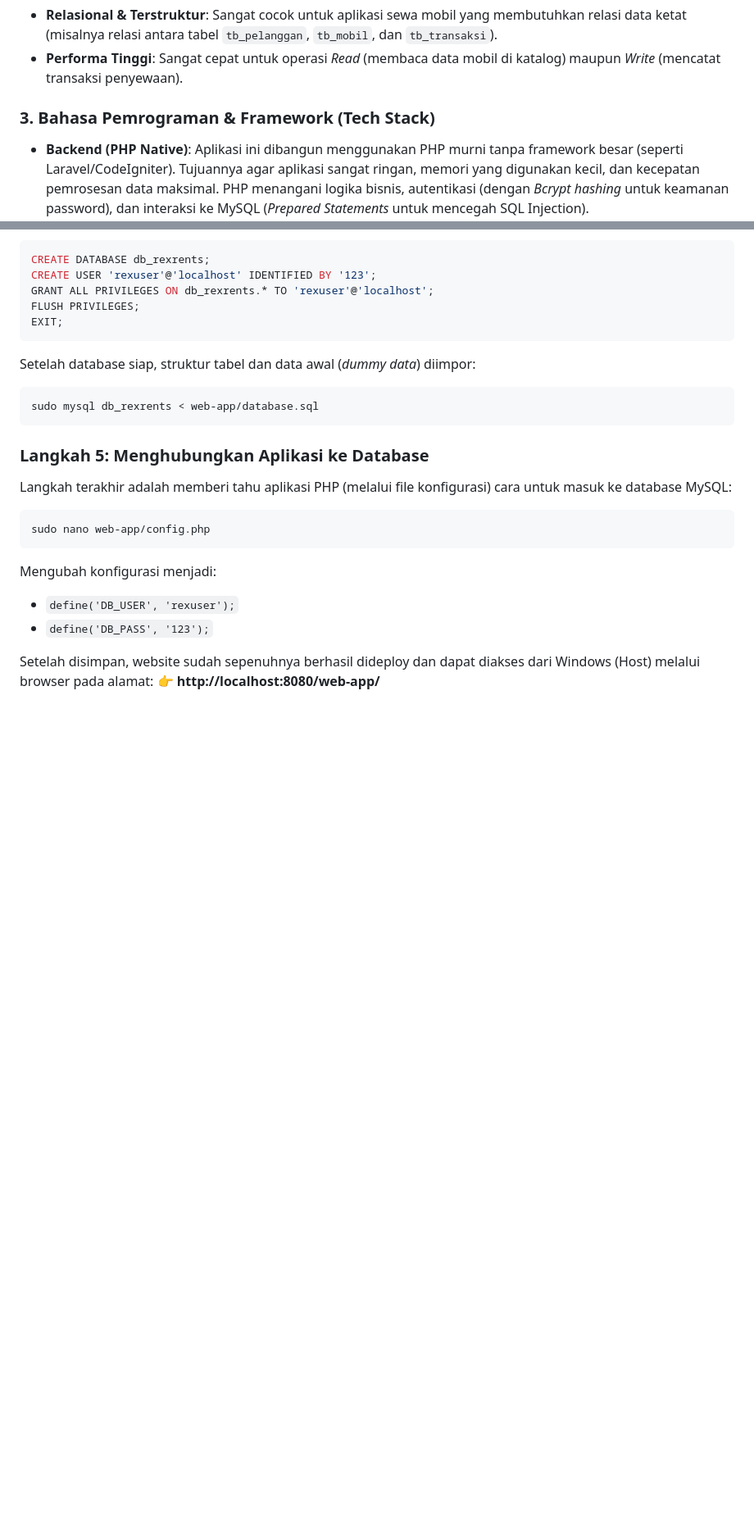
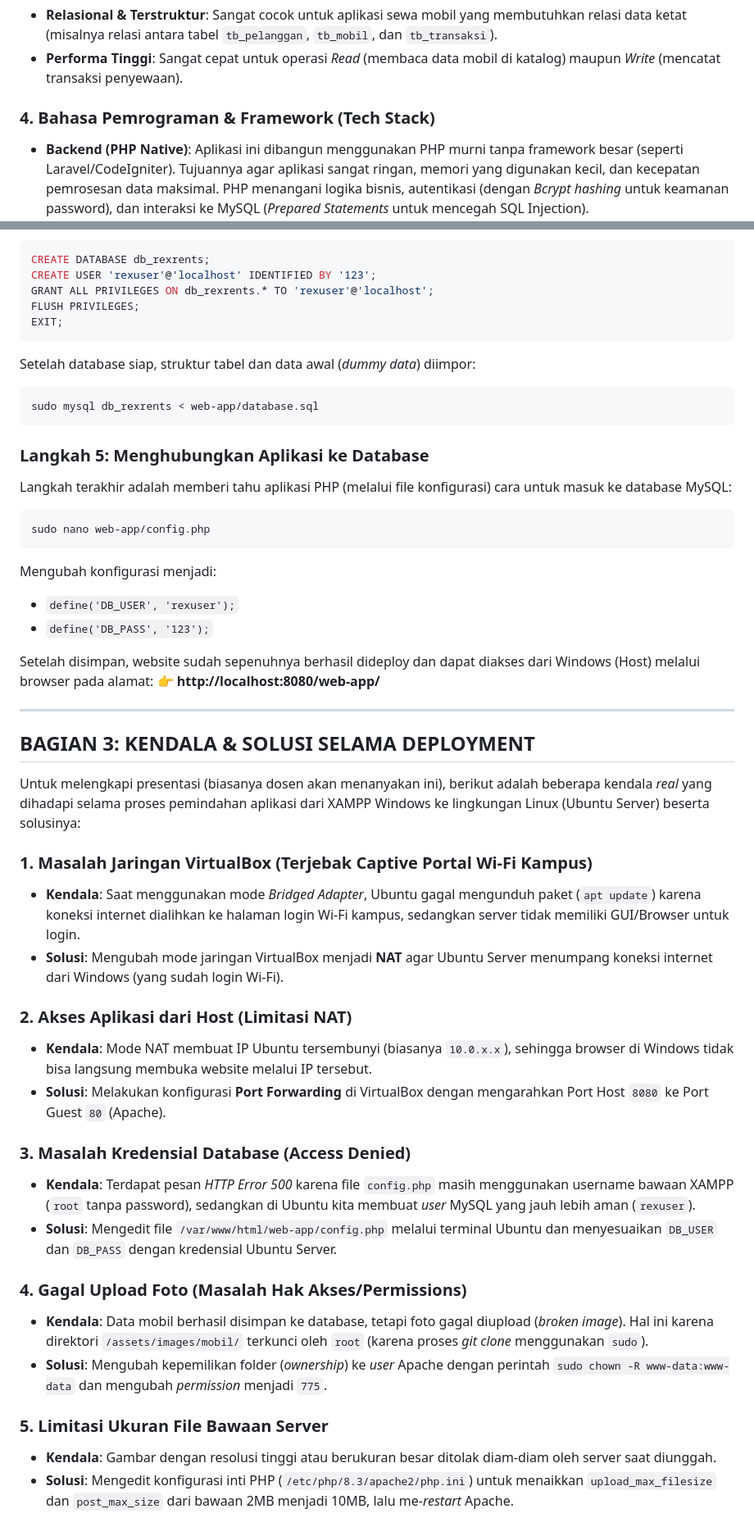
Before and after one commit to ahmdraihn/rexrent-web-app, a Markdown page: MATERI_PRESENTASI.md, 2 parts joined by grey strips. Shown at 82% size. Rendered like a GitHub page; blank space fills up the shorter version.

Commit message:
Add kendala and solusi to MATERI_PRESENTASI.md

```diff
--- a/MATERI_PRESENTASI.md
+++ b/MATERI_PRESENTASI.md
@@ -22,7 +22,7 @@ Dokumen ini disusun sebagai panduan dan materi presentasi untuk mata kuliah Clou
 *   **Relasional & Terstruktur**: Sangat cocok untuk aplikasi sewa mobil yang membutuhkan relasi data ketat (misalnya relasi antara tabel `tb_pelanggan`, `tb_mobil`, dan `tb_transaksi`).
 *   **Performa Tinggi**: Sangat cepat untuk operasi *Read* (membaca data mobil di katalog) maupun *Write* (mencatat transaksi penyewaan).
 
-### 3. Bahasa Pemrograman & Framework (Tech Stack)
+### 4. Bahasa Pemrograman & Framework (Tech Stack)
 *   **Backend (PHP Native)**: Aplikasi ini dibangun menggunakan PHP murni tanpa framework besar (seperti Laravel/CodeIgniter). Tujuannya agar aplikasi sangat ringan, memori yang digunakan kecil, dan kecepatan pemrosesan data maksimal. PHP menangani logika bisnis, autentikasi (dengan *Bcrypt hashing* untuk keamanan password), dan interaksi ke MySQL (*Prepared Statements* untuk mencegah SQL Injection).
 *   **Frontend (Tailwind CSS)**: Untuk tampilan antarmuka (UI), aplikasi ini menggunakan Tailwind CSS. Ini adalah *utility-first framework* yang memungkinkan pembuatan desain bertema **Brutalism** (desain modern dengan warna tegas, border tebal, dan animasi *hardware-accelerated* yang berjalan mulus di 60fps) secara cepat dan sangat responsif di berbagai ukuran layar.
 
@@ -90,3 +90,28 @@ Mengubah konfigurasi menjadi:
 
 Setelah disimpan, website sudah sepenuhnya berhasil dideploy dan dapat diakses dari Windows (Host) melalui browser pada alamat:
 👉 **http://localhost:8080/web-app/**
+
+---
+
+## BAGIAN 3: KENDALA & SOLUSI SELAMA DEPLOYMENT
+Untuk melengkapi presentasi (biasanya dosen akan menanyakan ini), berikut adalah beberapa kendala *real* yang dihadapi selama proses pemindahan aplikasi dari XAMPP Windows ke lingkungan Linux (Ubuntu Server) beserta solusinya:
+
+### 1. Masalah Jaringan VirtualBox (Terjebak Captive Portal Wi-Fi Kampus)
+*   **Kendala**: Saat menggunakan mode *Bridged Adapter*, Ubuntu gagal mengunduh paket (`apt update`) karena koneksi internet dialihkan ke halaman login Wi-Fi kampus, sedangkan server tidak memiliki GUI/Browser untuk login.
+*   **Solusi**: Mengubah mode jaringan VirtualBox menjadi **NAT** agar Ubuntu Server menumpang koneksi internet dari Windows (yang sudah login Wi-Fi).
+
+### 2. Akses Aplikasi dari Host (Limitasi NAT)
+*   **Kendala**: Mode NAT membuat IP Ubuntu tersembunyi (biasanya `10.0.x.x`), sehingga browser di Windows tidak bisa langsung membuka website melalui IP tersebut.
+*   **Solusi**: Melakukan konfigurasi **Port Forwarding** di VirtualBox dengan mengarahkan Port Host `8080` ke Port Guest `80` (Apache).
+
+### 3. Masalah Kredensial Database (Access Denied)
+*   **Kendala**: Terdapat pesan *HTTP Error 500* karena file `config.php` masih menggunakan username bawaan XAMPP (`root` tanpa password), sedangkan di Ubuntu kita membuat *user* MySQL yang jauh lebih aman (`rexuser`).
+*   **Solusi**: Mengedit file `/var/www/html/web-app/config.php` melalui terminal Ubuntu dan menyesuaikan `DB_USER` dan `DB_PASS` dengan kredensial Ubuntu Server.
+
+### 4. Gagal Upload Foto (Masalah Hak Akses/Permissions)
+*   **Kendala**: Data mobil berhasil disimpan ke database, tetapi foto gagal diupload (*broken image*). Hal ini karena direktori `/assets/images/mobil/` terkunci oleh `root` (karena proses *git clone* menggunakan `sudo`).
+*   **Solusi**: Mengubah kepemilikan folder (*ownership*) ke *user* Apache dengan perintah `sudo chown -R www-data:www-data` dan mengubah *permission* menjadi `775`.
+
+### 5. Limitasi Ukuran File Bawaan Server
+*   **Kendala**: Gambar dengan resolusi tinggi atau berukuran besar ditolak diam-diam oleh server saat diunggah.
+*   **Solusi**: Mengedit konfigurasi inti PHP (`/etc/php/8.3/apache2/php.ini`) untuk menaikkan `upload_max_filesize` dan `post_max_size` dari bawaan 2MB menjadi 10MB, lalu me-*restart* Apache.
```
